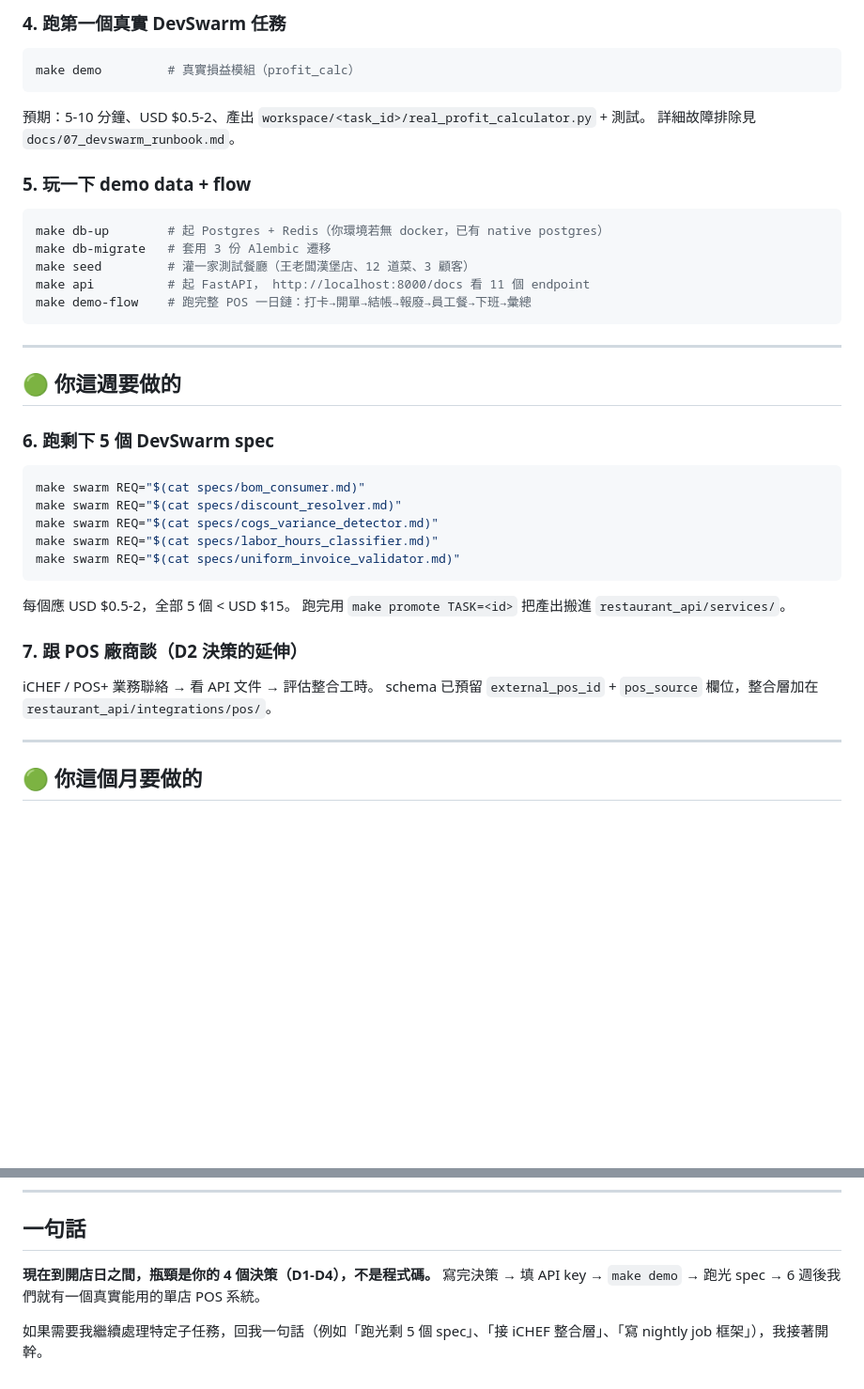
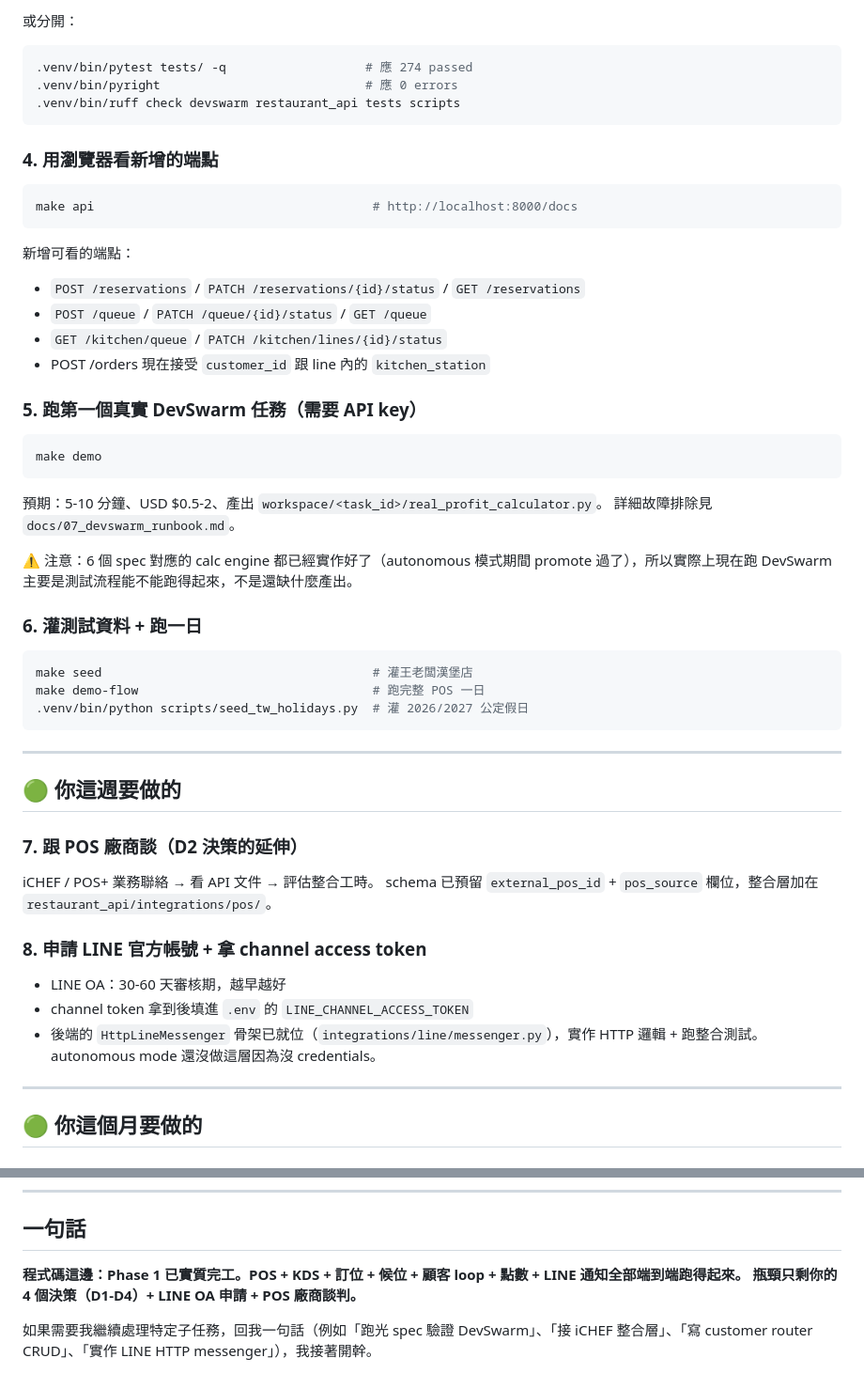
Before and after one commit to ivanshiuan/cliproxyapi-config, a Markdown page: COMMANDER_HANDOFF.md, 2 parts joined by grey strips. Shown at 94% size. Rendered like a GitHub page; blank space fills up the shorter version.

````diff
--- a/COMMANDER_HANDOFF.md
+++ b/COMMANDER_HANDOFF.md
@@ -59,45 +86,59 @@ make full-check   # 跑全部 quality gate
 ```
 
-### 4. 跑第一個真實 DevSwarm 任務
+或分開：
 
 ```bash
-make demo         # 真實損益模組（profit_calc）
+.venv/bin/pytest tests/ -q                   # 應 274 passed
+.venv/bin/pyright                            # 應 0 errors
+.venv/bin/ruff check devswarm restaurant_api tests scripts
 ```
 
-預期：5-10 分鐘、USD $0.5-2、產出 `workspace/<task_id>/real_profit_calculator.py` + 測試。
+### 4. 用瀏覽器看新增的端點
+
+```bash
+make api                                      # http://localhost:8000/docs
+```
+
+新增可看的端點：
+
+- `POST /reservations` / `PATCH /reservations/{id}/status` / `GET /reservations`
+- `POST /queue` / `PATCH /queue/{id}/status` / `GET /queue`
+- `GET /kitchen/queue` / `PATCH /kitchen/lines/{id}/status`
+- POST /orders 現在接受 `customer_id` 跟 line 內的 `kitchen_station`
+
+### 5. 跑第一個真實 DevSwarm 任務（需要 API key）
+
+```bash
+make demo
+```
+
+預期：5-10 分鐘、USD $0.5-2、產出 `workspace/<task_id>/real_profit_calculator.py`。
 詳細故障排除見 `docs/07_devswarm_runbook.md`。
 
-### 5. 玩一下 demo data + flow
+⚠️ 注意：6 個 spec 對應的 calc engine 都已經實作好了（autonomous 模式期間 promote 過了），所以實際上現在跑 DevSwarm 主要是測試流程能不能跑得起來，不是還缺什麼產出。
+
+### 6. 灌測試資料 + 跑一日
 
 ```bash
-make db-up        # 起 Postgres + Redis（你環境若無 docker，已有 native postgres）
-make db-migrate   # 套用 3 份 Alembic 遷移
-make seed         # 灌一家測試餐廳（王老闆漢堡店、12 道菜、3 顧客）
-make api          # 起 FastAPI， http://localhost:8000/docs 看 11 個 endpoint
-make demo-flow    # 跑完整 POS 一日鏈：打卡→開單→結帳→報廢→員工餐→下班→彙總
+make seed                                     # 灌王老闆漢堡店
+make demo-flow                                # 跑完整 POS 一日
+.venv/bin/python scripts/seed_tw_holidays.py  # 灌 2026/2027 公定假日
 ```
 
 ---
 
 ## 🟢 你**這週**要做的
 
-### 6. 跑剩下 5 個 DevSwarm spec
-
-```bash
-make swarm REQ="$(cat specs/bom_consumer.md)"
-make swarm REQ="$(cat specs/discount_resolver.md)"
-make swarm REQ="$(cat specs/cogs_variance_detector.md)"
-make swarm REQ="$(cat specs/labor_hours_classifier.md)"
-make swarm REQ="$(cat specs/uniform_invoice_validator.md)"
-```
-
-每個應 USD $0.5-2，全部 5 個 < USD $15。
-跑完用 `make promote TASK=<id>` 把產出搬進 `restaurant_api/services/`。
-
 ### 7. 跟 POS 廠商談（D2 決策的延伸）
 
 iCHEF / POS+ 業務聯絡 → 看 API 文件 → 評估整合工時。
 schema 已預留 `external_pos_id` + `pos_source` 欄位，整合層加在 `restaurant_api/integrations/pos/`。
+
+### 8. 申請 LINE 官方帳號 + 拿 channel access token
+
+- LINE OA：30-60 天審核期，越早越好
+- channel token 拿到後填進 `.env` 的 `LINE_CHANNEL_ACCESS_TOKEN`
+- 後端的 `HttpLineMessenger` 骨架已就位（`integrations/line/messenger.py`），實作 HTTP 邏輯 + 跑整合測試。autonomous mode 還沒做這層因為沒 credentials。
 
 ---
 
@@ -166,7 +207,7 @@ T2（對外可賣 SaaS）的啟動條件之一。
 
 ## 一句話
 
-**現在到開店日之間，瓶頸是你的 4 個決策（D1-D4），不是程式碼。**
-寫完決策 → 填 API key → `make demo` → 跑光 spec → 6 週後我們就有一個真實能用的單店 POS 系統。
+**程式碼這邊：Phase 1 已實質完工。POS + KDS + 訂位 + 候位 + 顧客 loop + 點數 + LINE 通知全部端到端跑得起來。**
+**瓶頸只剩你的 4 個決策（D1-D4）+ LINE OA 申請 + POS 廠商談判。**
 
-如果需要我繼續處理特定子任務，回我一句話（例如「跑光剩 5 個 spec」、「接 iCHEF 整合層」、「寫 nightly job 框架」），我接著開幹。
+如果需要我繼續處理特定子任務，回我一句話（例如「跑光 spec 驗證 DevSwarm」、「接 iCHEF 整合層」、「寫 customer router CRUD」、「實作 LINE HTTP messenger」），我接著開幹。
````
Also changed, not shown: other parts of COMMANDER_HANDOFF.md (+36 -9 lines).
